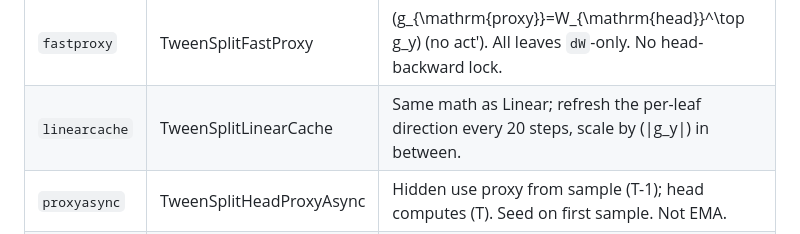
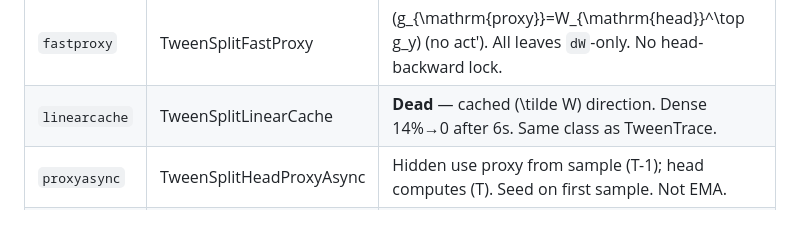
Before and after one commit to openfluke/aai, a Markdown page: test41_w_native_cam/README.md, the part around the change. Drawn GitHub-style.

```diff
--- a/test41_w_native_cam/README.md
+++ b/test41_w_native_cam/README.md
@@ -32,7 +32,7 @@ Opt-in Split variants (not in `-modes all`). Works on every sandwich Op (Dense,
 | `headproxy` | TweenSplitHeadProxy | Head: full \(g_y\) + \(J_{\mathrm{head}}^\top\). Hidden: \(\frac{1}{N-1}P(g_{\mathrm{proxy}})\) **`dW` only**. One tape. |
 | `linear` | TweenSplitLinear | \(g_i=\frac{1}{N}P(\tilde W_i^\top g_y)\). One SIMD \(W^\top\) walk, never \(W\times W\). One tape. |
 | `fastproxy` | TweenSplitFastProxy | \(g_{\mathrm{proxy}}=W_{\mathrm{head}}^\top g_y\) (no act′). All leaves `dW`-only. No head-backward lock. |
-| `linearcache` | TweenSplitLinearCache | Same math as Linear; refresh the per-leaf direction every 20 steps, scale by \(\\|g_y\\|\) in between. |
+| `linearcache` | TweenSplitLinearCache | **Dead** — cached \(\tilde W\) direction. Dense 14%→0 after 6s. Same class as TweenTrace. |
 | `proxyasync` | TweenSplitHeadProxyAsync | Hidden use proxy from sample \(T-1\); head computes \(T\). Seed on first sample. Not EMA. |
 | `sparse` | TweenSplitSparse | Head + one rotating hidden leaf per sample. Acc risk, real FLOP cut. |
 
```
Also changed, not shown: failed.md (+105 -35 lines).
